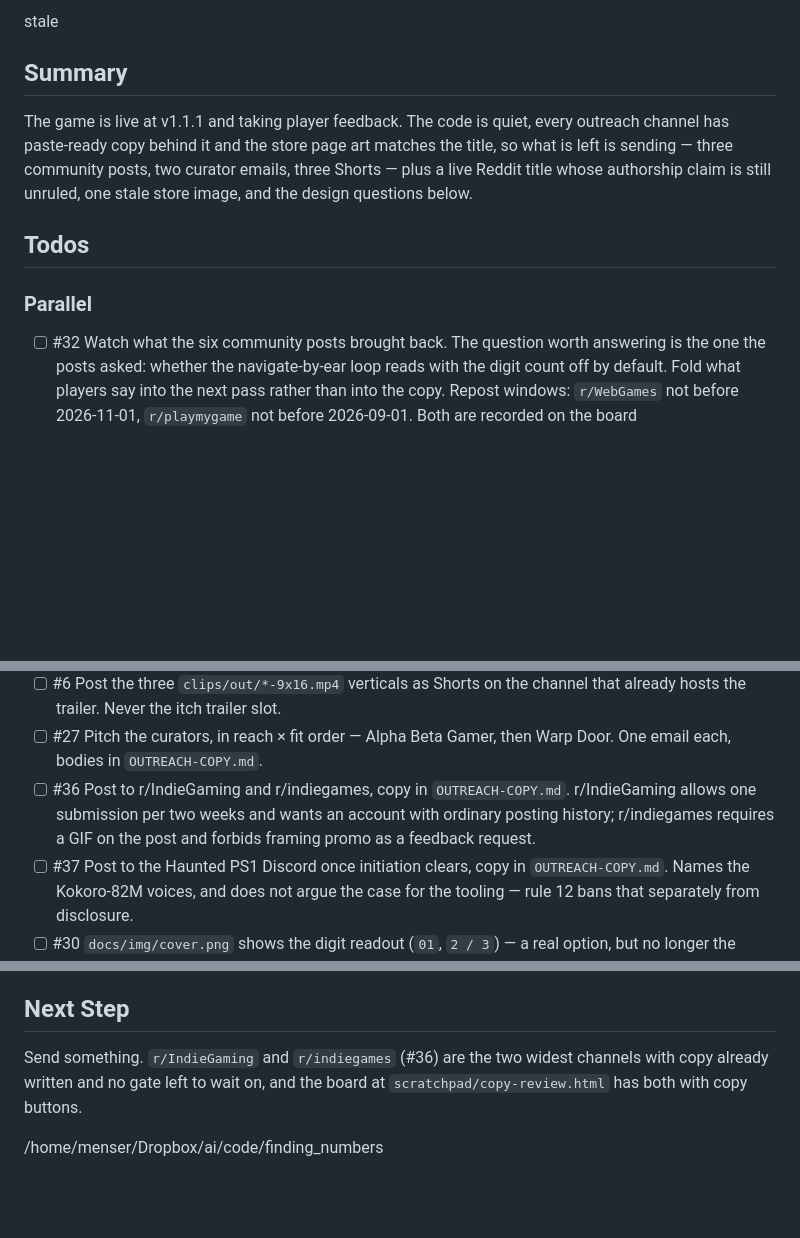
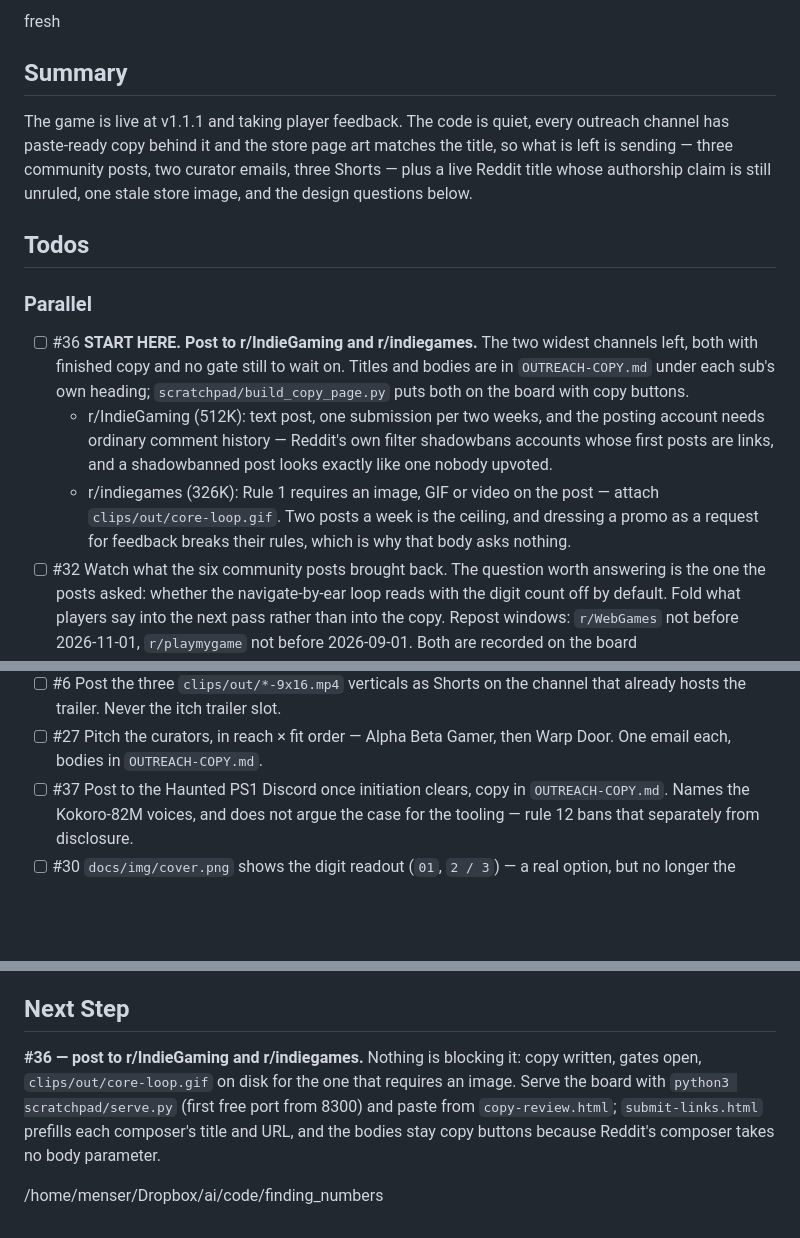
Before and after one commit to kleer001/finding_numbers, a Markdown page: BREADCRUMB.md, 3 parts joined by grey strips. GitHub-like rendering; blank space fills up the shorter version.

Commit message:
chore(bob): update session breadcrumb

```diff
--- a/BREADCRUMB.md
+++ b/BREADCRUMB.md
@@ -1,4 +1,4 @@
-stale
+fresh
 
 ## Summary
 The game is live at v1.1.1 and taking player feedback. The code is quiet, every outreach
@@ -10,6 +10,17 @@ questions below.
 ## Todos
 
 ### Parallel
+- [ ] #36 **START HERE. Post to r/IndieGaming and r/indiegames.** The two widest channels
+  left, both with finished copy and no gate still to wait on. Titles and bodies are in
+  `OUTREACH-COPY.md` under each sub's own heading; `scratchpad/build_copy_page.py` puts
+  both on the board with copy buttons.
+  - r/IndieGaming (512K): text post, one submission per two weeks, and the posting
+    account needs ordinary comment history — Reddit's own filter shadowbans accounts
+    whose first posts are links, and a shadowbanned post looks exactly like one nobody
+    upvoted.
+  - r/indiegames (326K): Rule 1 requires an image, GIF or video on the post — attach
+    `clips/out/core-loop.gif`. Two posts a week is the ceiling, and dressing a promo as
+    a request for feedback breaks their rules, which is why that body asks nothing.
 - [ ] #32 Watch what the six community posts brought back. The question worth answering
   is the one the posts asked: whether the navigate-by-ear loop reads with the digit count
   off by default. Fold what players say into the next pass rather than into the copy.
@@ -26,9 +37,6 @@ questions below.
   already hosts the trailer. Never the itch trailer slot.
 - [ ] #27 Pitch the curators, in reach × fit order — Alpha Beta Gamer, then Warp Door.
   One email each, bodies in `OUTREACH-COPY.md`.
-- [ ] #36 Post to r/IndieGaming and r/indiegames, copy in `OUTREACH-COPY.md`. r/IndieGaming
-  allows one submission per two weeks and wants an account with ordinary posting history;
-  r/indiegames requires a GIF on the post and forbids framing promo as a feedback request.
 - [ ] #37 Post to the Haunted PS1 Discord once initiation clears, copy in
   `OUTREACH-COPY.md`. Names the Kokoro-82M voices, and does not argue the case for the
   tooling — rule 12 bans that separately from disclosure.
@@ -147,8 +155,10 @@ Budgets: 200 store, 150 post/email, 50 social, 25 caption, 80 README intro.
 - Tests: 118, green.
 
 ## Next Step
-Send something. `r/IndieGaming` and `r/indiegames` (#36) are the two widest channels with
-copy already written and no gate left to wait on, and the board at
-`scratchpad/copy-review.html` has both with copy buttons.
+**#36 — post to r/IndieGaming and r/indiegames.** Nothing is blocking it: copy written,
+gates open, `clips/out/core-loop.gif` on disk for the one that requires an image. Serve
+the board with `python3 scratchpad/serve.py` (first free port from 8300) and paste from
+`copy-review.html`; `submit-links.html` prefills each composer's title and URL, and the
+bodies stay copy buttons because Reddit's composer takes no body parameter.
 
 /home/menser/Dropbox/ai/code/finding_numbers
```
